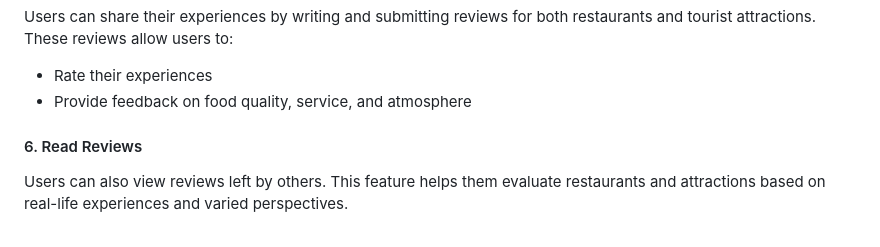
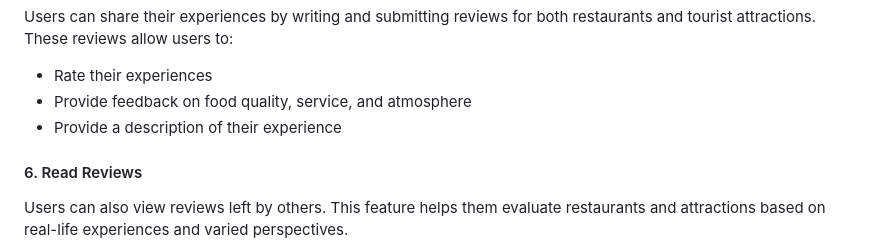
Before and after one commit to Wander-Scout/WanderScoutProject, a Markdown page: README.md, the part around the change. Rendered like a GitHub page.

Commit message:
docs: updating readme details

```diff
--- a/README.md
+++ b/README.md
@@ -79,6 +79,7 @@ Photo Gallery (https://jogja.antaranews.com/rss/photo.xml)
 <ul>
     <li>Rate their experiences</li>
     <li>Provide feedback on food quality, service, and atmosphere</li>
+    <li>Provide a description of their experience</li>
 </ul>
 
 <h4>6. Read Reviews</h4>
```
